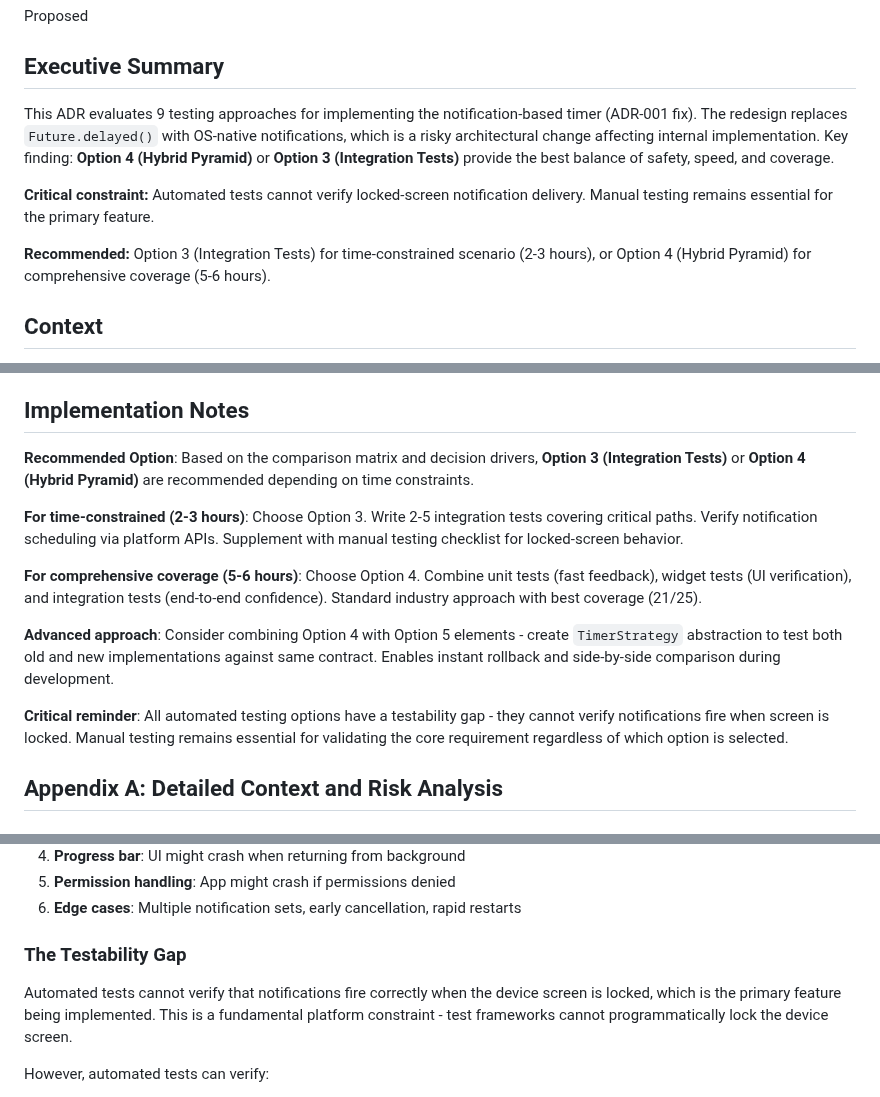
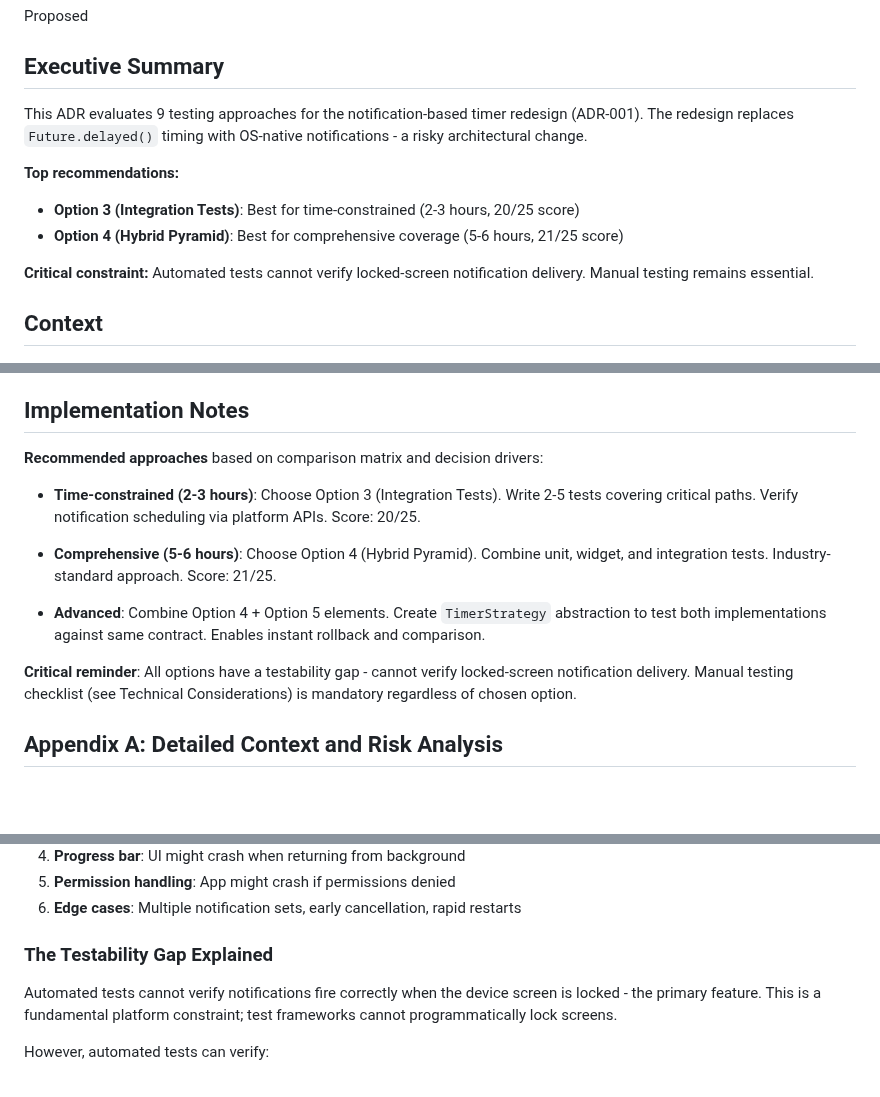
Before and after one commit to wonderbird/multi-timer, a Markdown page: docs/decisions/002-testing-strategy-notification-refactoring.md, 3 parts joined by grey strips. Rendered like a GitHub page; blank space fills up the shorter version.

Commit message:
docs: final improvements to ADR 002 for clarity
Tighten Executive Summary, improve Implementation Notes structure, and clarify testability gap explanation for better readability.

🤖 Generated with [Cursor Agent (Claude Sonnet 4.5)](https://cursor.com/home)

Co-authored-by: Cursor Agent (Claude Sonnet 4.5) <cursoragent@cursor.com>

```diff
--- a/docs/decisions/002-testing-strategy-notification-refactoring.md
+++ b/docs/decisions/002-testing-strategy-notification-refactoring.md
@@ -6,11 +6,14 @@ Proposed
 
 ## Executive Summary
 
-This ADR evaluates 9 testing approaches for implementing the notification-based timer (ADR-001 fix). The redesign replaces `Future.delayed()` with OS-native notifications, which is a risky architectural change affecting internal implementation. Key finding: **Option 4 (Hybrid Pyramid)** or **Option 3 (Integration Tests)** provide the best balance of safety, speed, and coverage.
+This ADR evaluates 9 testing approaches for the notification-based timer redesign (ADR-001). The redesign replaces `Future.delayed()` timing with OS-native notifications - a risky architectural change.
 
-**Critical constraint:** Automated tests cannot verify locked-screen notification delivery. Manual testing remains essential for the primary feature.
+**Top recommendations:**
 
-**Recommended:** Option 3 (Integration Tests) for time-constrained scenario (2-3 hours), or Option 4 (Hybrid Pyramid) for comprehensive coverage (5-6 hours).
+- **Option 3 (Integration Tests)**: Best for time-constrained (2-3 hours, 20/25 score)
+- **Option 4 (Hybrid Pyramid)**: Best for comprehensive coverage (5-6 hours, 21/25 score)
+
+**Critical constraint:** Automated tests cannot verify locked-screen notification delivery. Manual testing remains essential.
 
 ## Context
 
@@ -504,15 +507,15 @@ All testing strategies must be supplemented with manual verification:
 
 ## Implementation Notes
 
-**Recommended Option**: Based on the comparison matrix and decision drivers, **Option 3 (Integration Tests)** or **Option 4 (Hybrid Pyramid)** are recommended depending on time constraints.
+**Recommended approaches** based on comparison matrix and decision drivers:
 
-**For time-constrained (2-3 hours)**: Choose Option 3. Write 2-5 integration tests covering critical paths. Verify notification scheduling via platform APIs. Supplement with manual testing checklist for locked-screen behavior.
+- **Time-constrained (2-3 hours)**: Choose Option 3 (Integration Tests). Write 2-5 tests covering critical paths. Verify notification scheduling via platform APIs. Score: 20/25.
 
-**For comprehensive coverage (5-6 hours)**: Choose Option 4. Combine unit tests (fast feedback), widget tests (UI verification), and integration tests (end-to-end confidence). Standard industry approach with best coverage (21/25).
+- **Comprehensive (5-6 hours)**: Choose Option 4 (Hybrid Pyramid). Combine unit, widget, and integration tests. Industry-standard approach. Score: 21/25.
 
-**Advanced approach**: Consider combining Option 4 with Option 5 elements - create `TimerStrategy` abstraction to test both old and new implementations against same contract. Enables instant rollback and side-by-side comparison during development.
+- **Advanced**: Combine Option 4 + Option 5 elements. Create `TimerStrategy` abstraction to test both implementations against same contract. Enables instant rollback and comparison.
 
-**Critical reminder**: All automated testing options have a testability gap - they cannot verify notifications fire when screen is locked. Manual testing remains essential for validating the core requirement regardless of which option is selected.
+**Critical reminder**: All options have a testability gap - cannot verify locked-screen notification delivery. Manual testing checklist (see Technical Considerations) is mandatory regardless of chosen option.
 
 ## Appendix A: Detailed Context and Risk Analysis
 
@@ -542,9 +545,9 @@ All testing strategies must be supplemented with manual verification:
 5. **Permission handling**: App might crash if permissions denied
 6. **Edge cases**: Multiple notification sets, early cancellation, rapid restarts
 
-### The Testability Gap
+### The Testability Gap Explained
 
-Automated tests cannot verify that notifications fire correctly when the device screen is locked, which is the primary feature being implemented. This is a fundamental platform constraint - test frameworks cannot programmatically lock the device screen.
+Automated tests cannot verify notifications fire correctly when the device screen is locked - the primary feature. This is a fundamental platform constraint; test frameworks cannot programmatically lock screens.
 
 However, automated tests can verify:
 
```
Also changed, not shown: other parts of docs/decisions/002-testing-strategy-notification-refactoring.md (+1 -1 lines).
